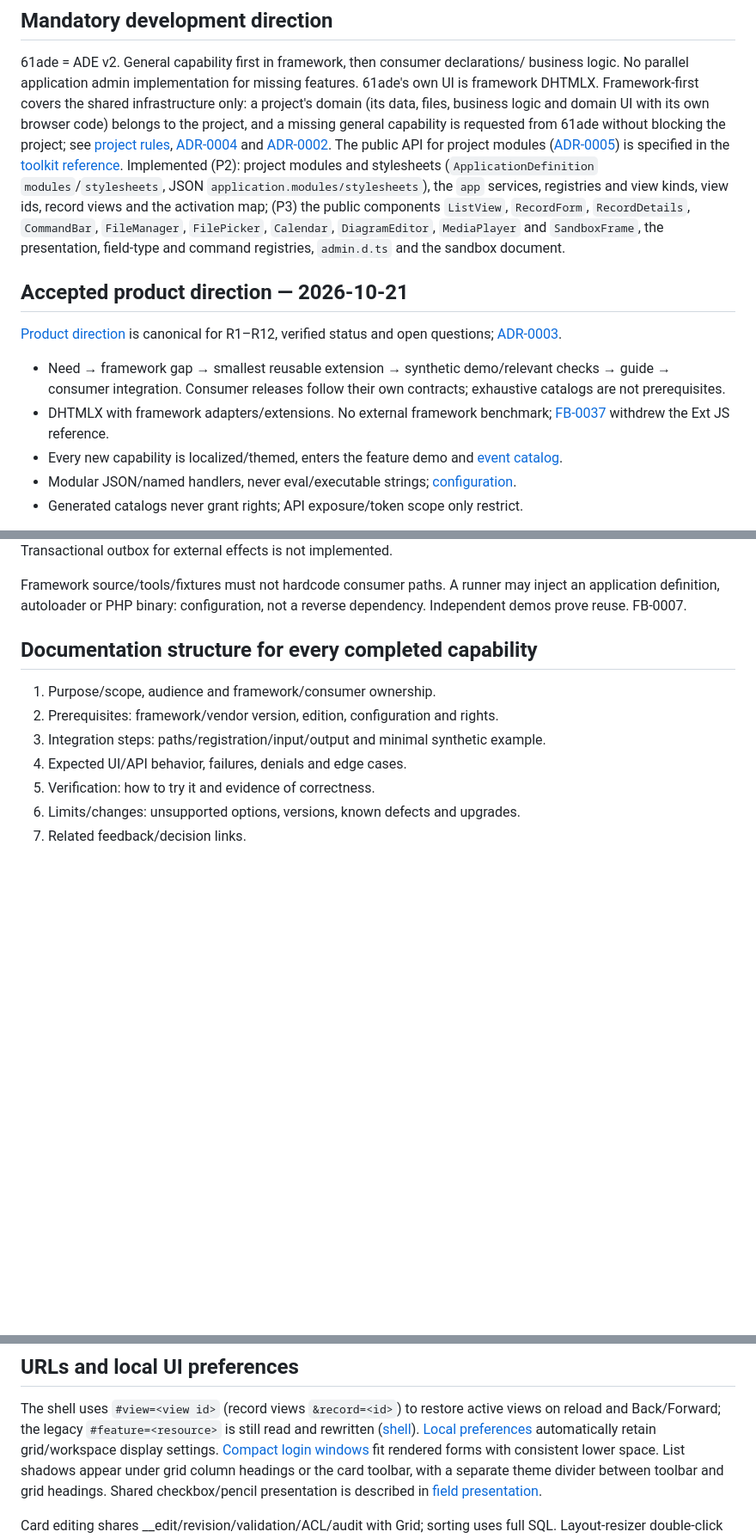
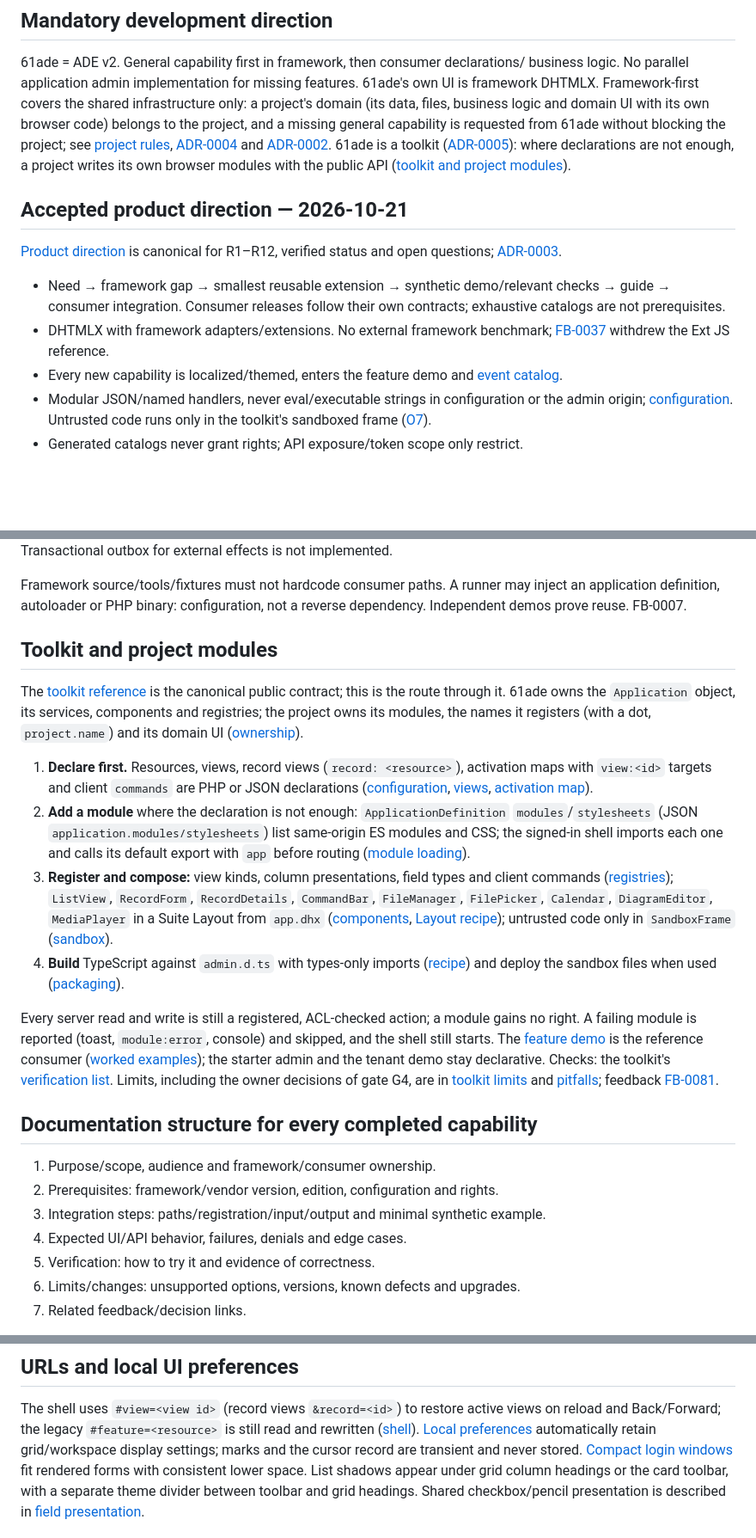
Before and after one commit to sanch78/61ade, a Markdown page: docs/usage.md, 3 parts joined by grey strips. Shown at 86% size. GitHub-like rendering; blank space fills up the shorter version.

Commit message:
FB-0081: P5 toolkit rules in development and usage
Development: what a project writes, what stays mandatory, the trust model
and the O7 reading of R8; a focused check row for the demo module. Usage:
a Toolkit and project modules section linking the toolkit reference.

```diff
--- a/docs/usage.md
+++ b/docs/usage.md
@@ -55,15 +55,9 @@ general capability is requested from 61ade without blocking the project; see
 [project rules](development.md#mandatory-framework-development-rules),
 [ADR-0004](decisions/0004-project-domain-freedom.md) and
 [ADR-0002](decisions/0002-framework-first.md).
-The public API for project modules ([ADR-0005](decisions/0005-toolkit.md)) is
-specified in the [toolkit reference](toolkit.md). Implemented (P2): project
-modules and stylesheets (`ApplicationDefinition` `modules`/`stylesheets`, JSON
-`application.modules/stylesheets`), the `app` services, registries and view
-kinds, view ids, record views and the activation map; (P3) the public
-components `ListView`, `RecordForm`, `RecordDetails`, `CommandBar`,
-`FileManager`, `FilePicker`, `Calendar`, `DiagramEditor`, `MediaPlayer` and
-`SandboxFrame`, the presentation, field-type and command registries,
-`admin.d.ts` and the sandbox document.
+61ade is a toolkit ([ADR-0005](decisions/0005-toolkit.md)): where
+declarations are not enough, a project writes its own browser modules with the
+public API ([toolkit and project modules](#toolkit-and-project-modules)).
 
 <a id="elfogadott-termékirány--2026-10-21"></a>
 
@@ -75,7 +69,7 @@ and open questions; [ADR-0003](decisions/0003-product-direction.md).
 - Need → framework gap → smallest reusable extension → synthetic demo/relevant checks → guide → consumer integration. Consumer releases follow their own contracts; exhaustive catalogs are not prerequisites.
 - DHTMLX with framework adapters/extensions. No external framework benchmark; [FB-0037](feedback.md#fb-0037--ext-js-referencia-visszavonása-dhtmlx-alap-igényvezérelt-képességkör) withdrew the Ext JS reference.
 - Every new capability is localized/themed, enters the feature demo and [event catalog](product-direction.md#4-eseménynapló-lefedési-katalógus).
-- Modular JSON/named handlers, never eval/executable strings; [configuration](configuration.md).
+- Modular JSON/named handlers, never eval/executable strings in configuration or the admin origin; [configuration](configuration.md). Untrusted code runs only in the toolkit's sandboxed frame ([O7](toolkit.md#resolved-decisions)).
 - Generated catalogs never grant rights; API exposure/token scope only restrict.
 
 Implemented [users/permissions/API keys](admin.md) replace FB-0004's application-only
@@ -119,6 +113,46 @@ authorized list sources. Transactional outbox for external effects is not implem
 Framework source/tools/fixtures must not hardcode consumer paths. A runner may
 inject an application definition, autoloader or PHP binary: configuration, not
 a reverse dependency. Independent demos prove reuse. FB-0007.
+
+<a id="toolkit-and-project-modules"></a>
+
+## Toolkit and project modules
+
+The [toolkit reference](toolkit.md) is the canonical public contract; this is
+the route through it. 61ade owns the `Application` object, its services,
+components and registries; the project owns its modules, the names it
+registers (with a dot, `project.name`) and its domain UI
+([ownership](toolkit.md#purpose-scope-and-ownership)).
+
+1. **Declare first.** Resources, views, record views (`record: <resource>`),
+   activation maps with `view:<id>` targets and client `commands` are PHP or
+   JSON declarations ([configuration](configuration.md),
+   [views](toolkit.md#views), [activation map](toolkit.md#activation-map)).
+2. **Add a module** where the declaration is not enough:
+   `ApplicationDefinition` `modules`/`stylesheets` (JSON
+   `application.modules/stylesheets`) list same-origin ES modules and CSS;
+   the signed-in shell imports each one and calls its default export with
+   `app` before routing ([module loading](toolkit.md#module-loading)).
+3. **Register and compose:** view kinds, column presentations, field types
+   and client commands ([registries](toolkit.md#registries)); `ListView`,
+   `RecordForm`, `RecordDetails`, `CommandBar`, `FileManager`, `FilePicker`,
+   `Calendar`, `DiagramEditor`, `MediaPlayer` in a Suite Layout from
+   `app.dhx` ([components](toolkit.md#components),
+   [Layout recipe](toolkit.md#layout-recipe)); untrusted code only in
+   `SandboxFrame` ([sandbox](toolkit.md#sandbox-protocol)).
+4. **Build** TypeScript against `admin.d.ts` with types-only imports
+   ([recipe](toolkit.md#typescript-recipe)) and deploy the sandbox files when
+   used ([packaging](toolkit.md#packaging)).
+
+Every server read and write is still a registered, ACL-checked action; a
+module gains no right. A failing module is reported (toast, `module:error`,
+console) and skipped, and the shell still starts. The
+[feature demo](demos.md#toolkit-consumer) is the reference consumer
+([worked examples](toolkit.md#worked-examples)); the starter admin and the
+tenant demo stay declarative. Checks: the toolkit's
+[verification list](toolkit.md#verification). Limits, including the owner
+decisions of gate G4, are in [toolkit limits](toolkit.md#limits) and
+[pitfalls](toolkit.md#pitfalls); feedback [FB-0081](feedback.md#fb-0081).
 
 <a id="minden-elkészülő-képesség-dokumentációs-szerkezete"></a>
 
@@ -393,7 +427,8 @@ The shell uses `#view=<view id>` (record views `&record=<id>`) to restore active
 views on reload and Back/Forward; the legacy `#feature=<resource>` is still read
 and rewritten ([shell](shell.md#url-és-helyi-felületbeállítások)).
 [Local preferences](shell.md#url-és-helyi-felületbeállítások) automatically retain
-grid/workspace display settings. [Compact login windows](shell.md#kompakt-hitelesítési-ablakok-és-menüikonok)
+grid/workspace display settings; marks and the cursor record are transient
+and never stored. [Compact login windows](shell.md#kompakt-hitelesítési-ablakok-és-menüikonok)
 fit rendered forms with consistent lower space. List shadows appear under grid
 column headings or the card toolbar, with a separate theme divider between
 toolbar and grid headings. Shared checkbox/pencil presentation is described in
```
Also changed, not shown: docs/development.md (+28 -6 lines).
